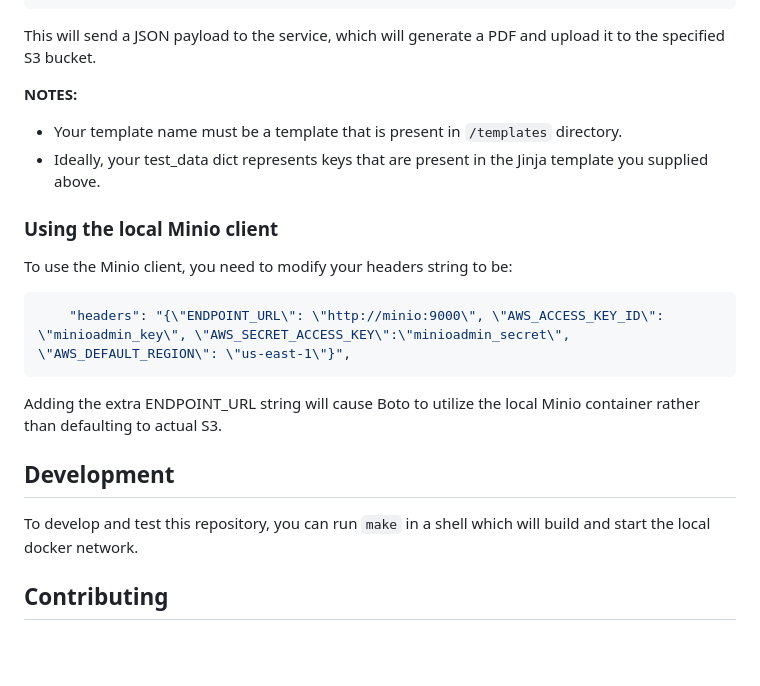
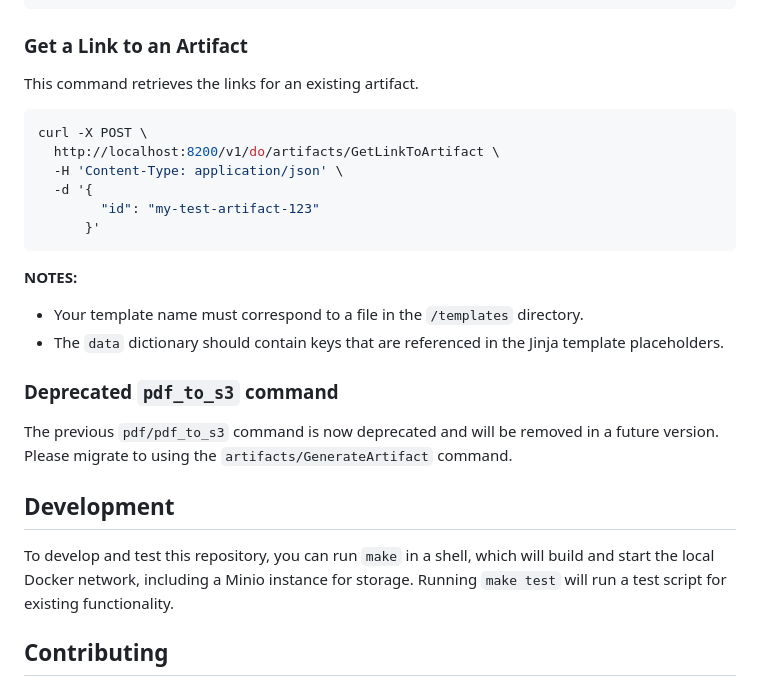
Before and after one commit to GSA-TTS/spiffworkflow-connector, a Markdown page: README.md, the part around one of its changes. GitHub-like rendering; blank space fills up the shorter version.

````diff
--- a/README.md
+++ b/README.md
@@ -54,25 +74,32 @@ curl -X POST \
       }'
 ```
-This will send a JSON payload to the service, which will generate a PDF and upload it to the specified S3 bucket.
+
+### Get a Link to an Artifact
+
+This command retrieves the links for an existing artifact.
+
+```bash
+curl -X POST \
+  http://localhost:8200/v1/do/artifacts/GetLinkToArtifact \
+  -H 'Content-Type: application/json' \
+  -d '{
+        "id": "my-test-artifact-123"
+      }'
+```
 
 **NOTES:**
-- Your template name must be a template that is present in `/templates` directory.
-- Ideally, your test_data dict represents keys that are present in the Jinja template you supplied above.
 
-### Using the local Minio client
+- Your template name must correspond to a file in the `/templates` directory.
+- The `data` dictionary should contain keys that are referenced in the Jinja template placeholders.
 
-To use the Minio client, you need to modify your headers string to be:
+### Deprecated `pdf_to_s3` command
 
-```bash
-	"headers": "{\"ENDPOINT_URL\": \"http://minio:9000\", \"AWS_ACCESS_KEY_ID\": \"minioadmin_key\", \"AWS_SECRET_ACCESS_KEY\":\"minioadmin_secret\", \"AWS_DEFAULT_REGION\": \"us-east-1\"}",
-```
-
-Adding the extra ENDPOINT_URL string will cause Boto to utilize the local Minio container rather than defaulting to actual S3.
+The previous `pdf/pdf_to_s3` command is now deprecated and will be removed in a future version. Please migrate to using the `artifacts/GenerateArtifact` command.
 
 **Development**
 --------------
 
-To develop and test this repository, you can run `make` in a shell which will build and start the local docker network.
+To develop and test this repository, you can run `make` in a shell, which will build and start the local Docker network, including a Minio instance for storage. Running `make test` will run a test script for existing functionality.
 
 **Contributing**
 ------------
````
Also changed, not shown: other parts of README.md (+42 -22 lines).
